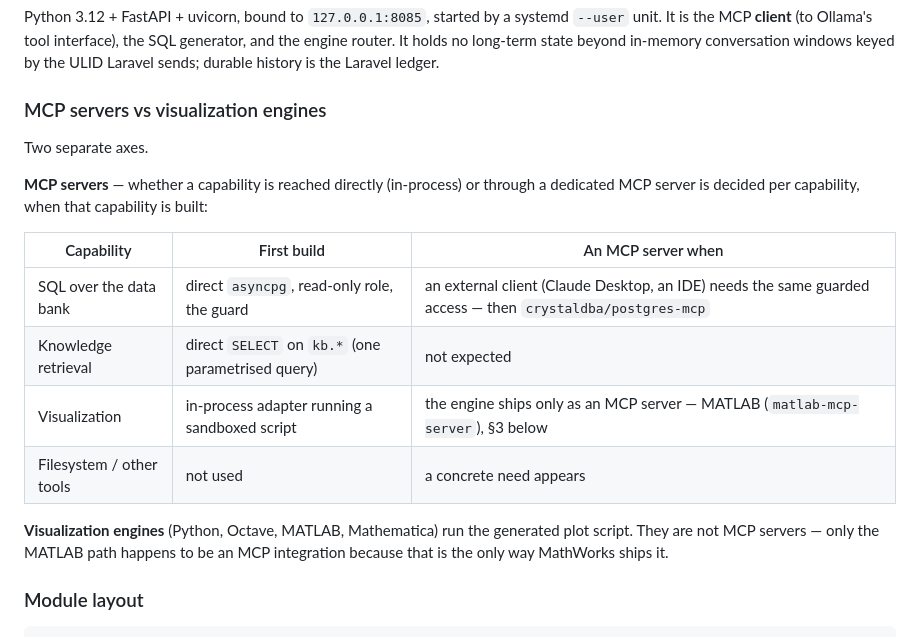
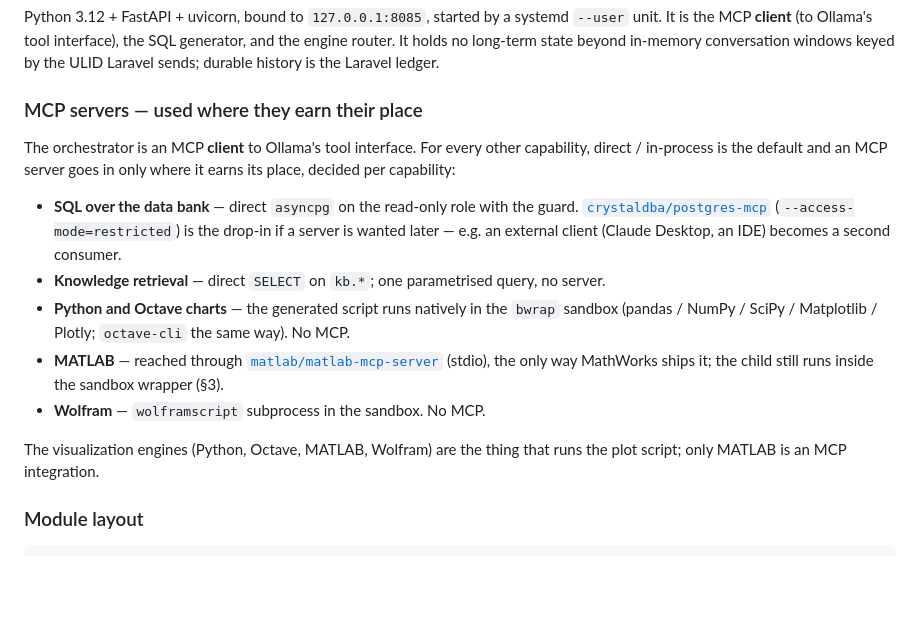
Before and after one commit to SubhanRaj/excise-mcp-dashboard, a Markdown page: MCP_ENGINES.md, the part around the change. Drawn GitHub-style; blank space fills up the shorter version.

```diff
--- a/MCP_ENGINES.md
+++ b/MCP_ENGINES.md
@@ -8,24 +8,29 @@ the SQL generator, and the engine router. It holds no long-term state beyond
 in-memory conversation windows keyed by the ULID Laravel sends; durable
 history is the Laravel ledger.
 
-### MCP servers vs visualization engines
+### MCP servers — used where they earn their place
 
-Two separate axes.
+The orchestrator is an MCP **client** to Ollama's tool interface. For every
+other capability, direct / in-process is the default and an MCP server goes in
+only where it earns its place, decided per capability:
 
-**MCP servers** — whether a capability is reached directly (in-process) or
-through a dedicated MCP server is decided per capability, when that capability
-is built:
+- **SQL over the data bank** — direct `asyncpg` on the read-only role with the
+  guard. [`crystaldba/postgres-mcp`](https://github.com/crystaldba/postgres-mcp)
+  (`--access-mode=restricted`) is the drop-in if a server is wanted later —
+  e.g. an external client (Claude Desktop, an IDE) becomes a second consumer.
+- **Knowledge retrieval** — direct `SELECT` on `kb.*`; one parametrised query,
+  no server.
+- **Python and Octave charts** — the generated script runs natively in the
+  `bwrap` sandbox (pandas / NumPy / SciPy / Matplotlib / Plotly; `octave-cli`
+  the same way). No MCP.
+- **MATLAB** — reached through
+  [`matlab/matlab-mcp-server`](https://github.com/matlab/matlab-mcp-server)
+  (stdio), the only way MathWorks ships it; the child still runs inside the
+  sandbox wrapper (§3).
+- **Wolfram** — `wolframscript` subprocess in the sandbox. No MCP.
 
-| Capability | First build | An MCP server when |
-|---|---|---|
-| SQL over the data bank | direct `asyncpg`, read-only role, the guard | an external client (Claude Desktop, an IDE) needs the same guarded access — then `crystaldba/postgres-mcp` |
-| Knowledge retrieval | direct `SELECT` on `kb.*` (one parametrised query) | not expected |
-| Visualization | in-process adapter running a sandboxed script | the engine ships only as an MCP server — MATLAB (`matlab-mcp-server`), §3 below |
-| Filesystem / other tools | not used | a concrete need appears |
-
-**Visualization engines** (Python, Octave, MATLAB, Mathematica) run the
-generated plot script. They are not MCP servers — only the MATLAB path happens
-to be an MCP integration because that is the only way MathWorks ships it.
+The visualization engines (Python, Octave, MATLAB, Wolfram) are the thing that
+runs the plot script; only MATLAB is an MCP integration.
 
 ### Module layout
 
```
Also changed, not shown: EVALUATION.md (+22 -20 lines).
